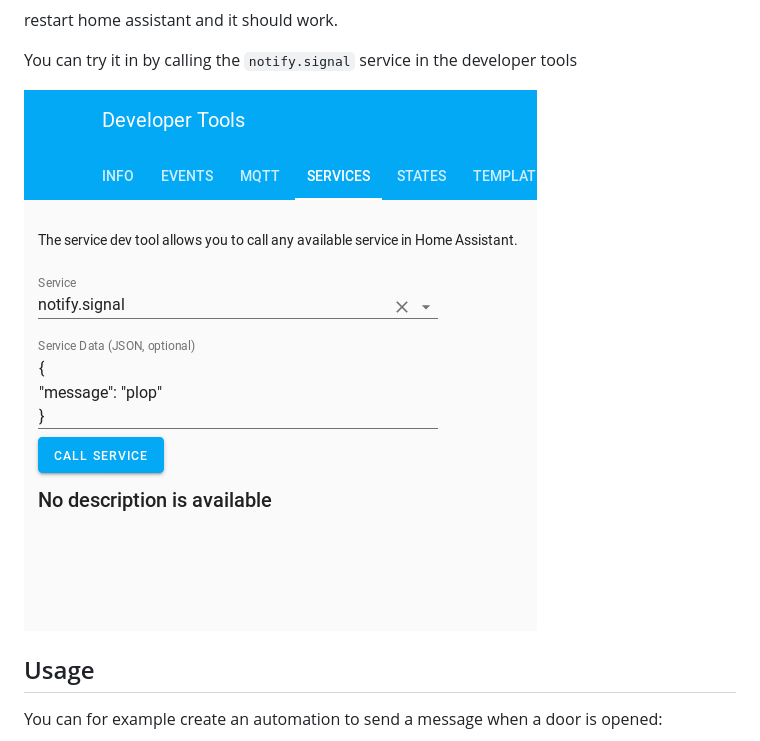
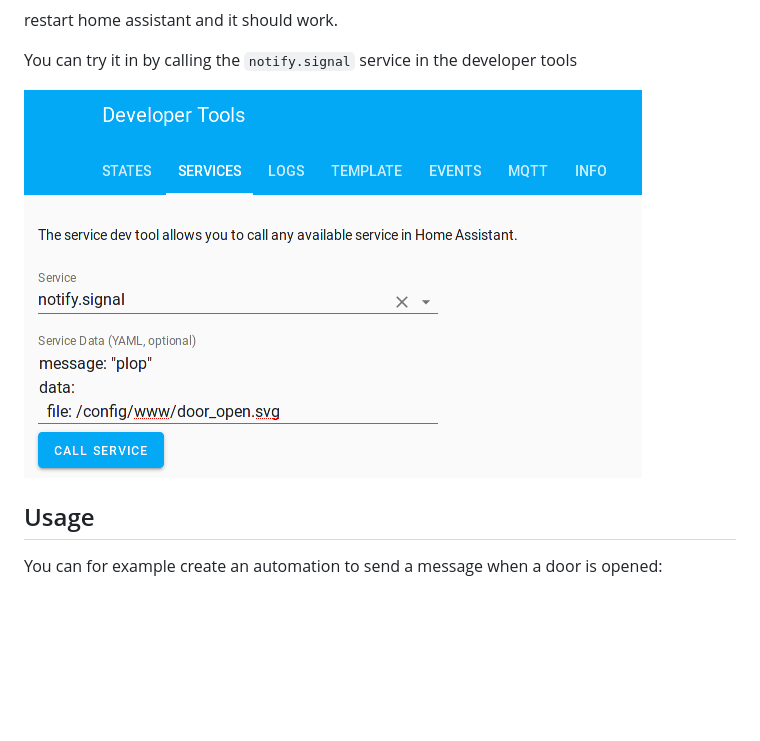
Before and after one commit to agileek/hassio-addons, a Markdown page: signal/README.md, the part around the change. Rendered like a GitHub page; pictures changed too: signal/images/developer_tools.png (deleted), signal/images/developer_tools_yaml.png (added); blank space fills up the shorter version.

Commit message:
update README with file example

```diff
--- a/signal/README.md
+++ b/signal/README.md
@@ -34,7 +34,7 @@ restart home assistant and it should work.
 
 You can try it in by calling the `notify.signal` service in the developer tools
 
-![Developer Tools](images/developer_tools.png?raw=true "Developer Tools")
+![Developer Tools](images/developer_tools_yaml.png?raw=true "Developer Tools")
 
 
 ## Usage
```
